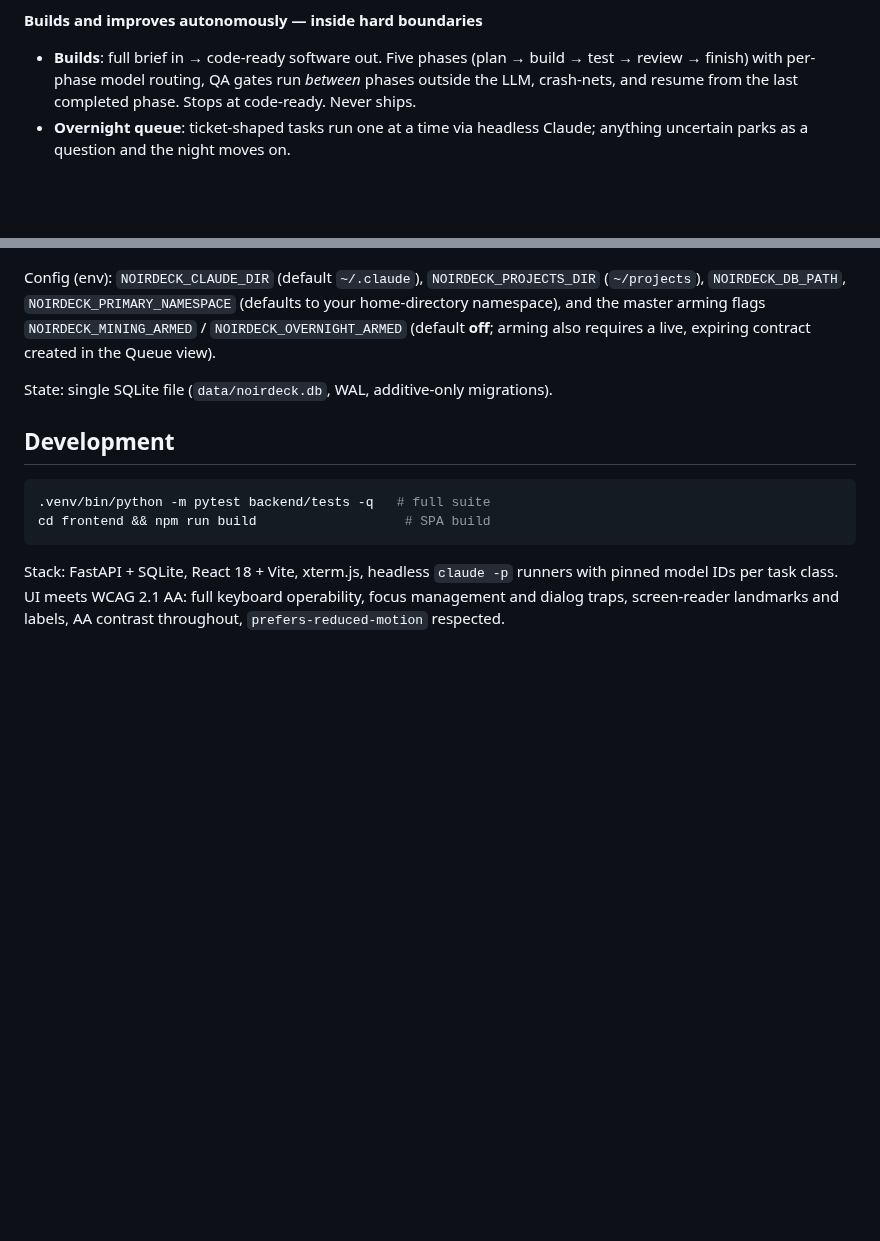
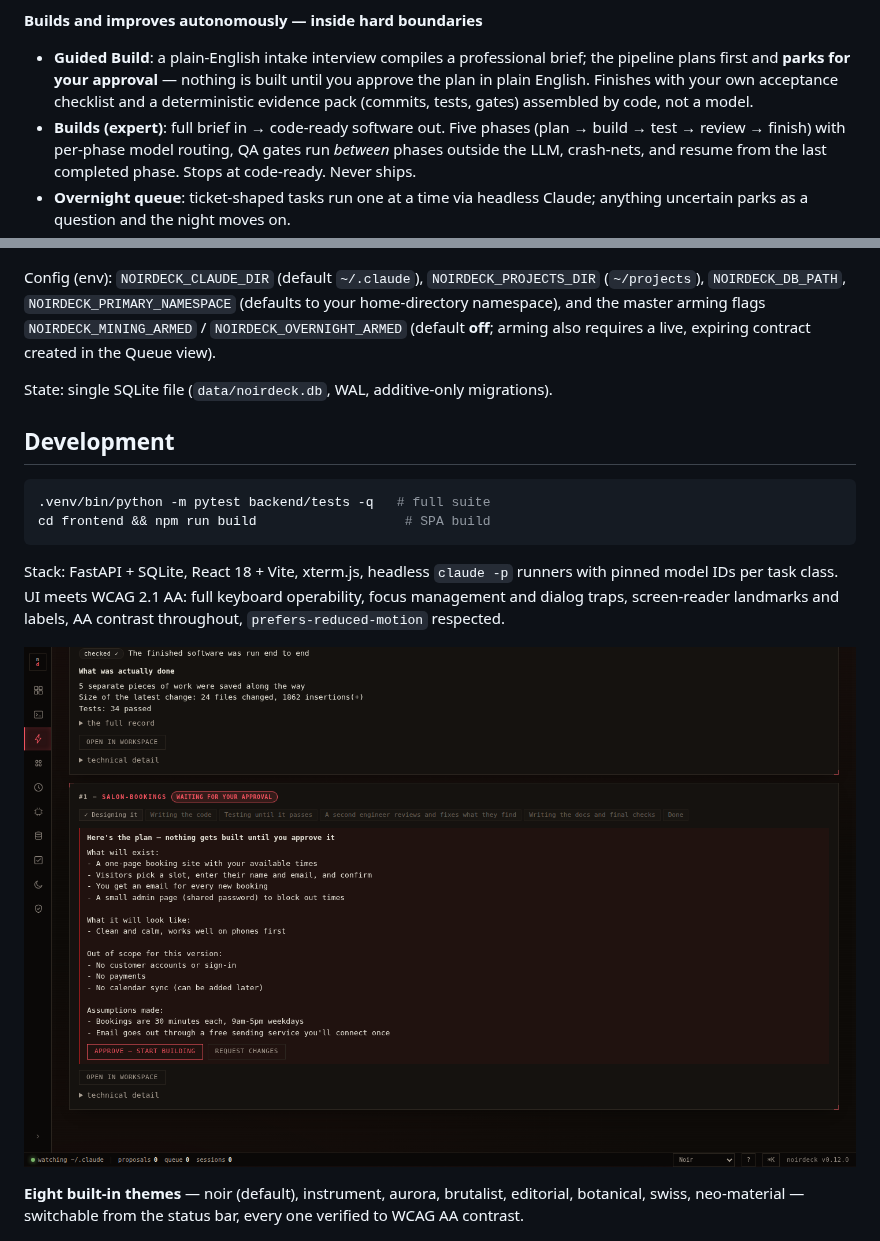
Before and after one commit to jasonagnewnz/noirdeck, a Markdown page: README.md, 2 parts joined by grey strips. Drawn GitHub-style; pictures changed too: docs/screenshots/guided.png (added); blank space fills up the shorter version.

Commit message:
noirdeck v0.12.0 — Guided Build + 8 themes

```diff
--- a/README.md
+++ b/README.md
@@ -29,7 +29,12 @@ nothing leaving the box.
   legacy" actions — live in a terminal or queued for overnight.
 
 **Builds and improves autonomously — inside hard boundaries**
-- **Builds**: full brief in → code-ready software out. Five phases
+- **Guided Build**: a plain-English intake interview compiles a professional
+  brief; the pipeline plans first and **parks for your approval** — nothing is
+  built until you approve the plan in plain English. Finishes with your own
+  acceptance checklist and a deterministic evidence pack (commits, tests,
+  gates) assembled by code, not a model.
+- **Builds (expert)**: full brief in → code-ready software out. Five phases
   (plan → build → test → review → finish) with per-phase model routing, QA gates
   run *between* phases outside the LLM, crash-nets, and resume from the last
   completed phase. Stops at code-ready. Never ships.
@@ -112,6 +117,12 @@ with pinned model IDs per task class. UI meets WCAG 2.1 AA: full keyboard
 operability, focus management and dialog traps, screen-reader landmarks and
 labels, AA contrast throughout, `prefers-reduced-motion` respected.
 
+![guided build plan gate](docs/screenshots/guided.png)
+
+**Eight built-in themes** — noir (default), instrument, aurora, brutalist,
+editorial, botanical, swiss, neo-material — switchable from the status bar,
+every one verified to WCAG AA contrast.
+
 ![workspace](docs/screenshots/workspace.png)
 
 ## Keyboard
```
Also changed, not shown: 13 other files.
